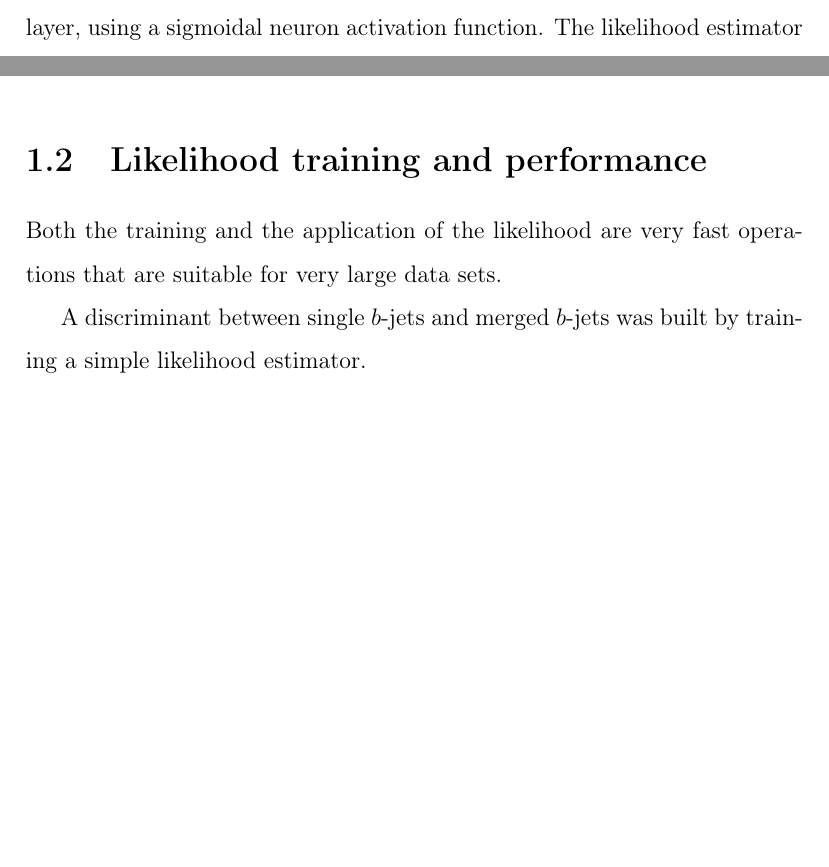
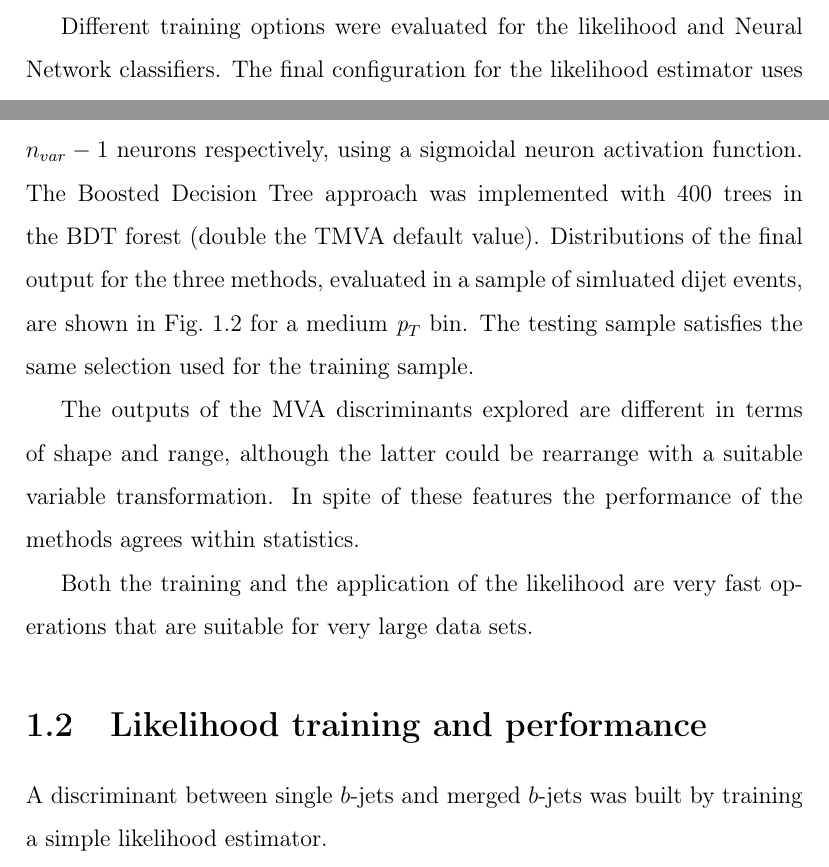
Before and after one commit to laugsilva/tesis-doctoral, a LaTeX thesis (tesis.tex, which reads Main/core_mva.tex): two parts of page 12 of 28 before the commit and two parts of page 12 of 29 after it, joined at a grey line, cut at the place of the change, the shorter picture padded with empty space. Compiled offline with pdfLaTeX.

Commit message:
new changes

```diff
--- a/Main/core_mva.tex
+++ b/Main/core_mva.tex
@@ -79,6 +79,10 @@ Based on discrimination power, correlation and pile-up dependence three input va
 
-The NN used is a Multi-layer perceptron (MLP) with only one hidden layer, using a sigmoidal neuron activation function.  %When building a network two rules should be kept in mind. The first is the theorem by Weierstrass, which if applied to neural nets, ascertains that for a multilayer perceptron a single hidden layer is  sufficient to approximate a given continuous correlation function to any precision, provided that a sufficiently large number of neurons is used in the hidden layer. If the available computing power and the size of the training data sample suffice, one can increase the number of neurons in the hidden layer until the optimal performance is reached.
-The likelihood estimator uses the KDE approach for PDF estimation of the input variables. The shape of the three classifiers explored is illustrated in Fig.~\ref{fig:diffmethodsPerfBins} for a medium $\pt$ bin.
+Different training options were evaluated for the likelihood and Neural Network classifiers. The final configuration for the likelihood estimator uses the KDE approach for PDF estimation of the input variables. The NN trained is a Multi-layer perceptron (MLP) with two hidden layer of $n_{var}$ and $n_{var}-1$ neurons respectively, using a sigmoidal neuron activation function. The Boosted Decision Tree approach was implemented with 400 trees in the BDT forest (double the TMVA default value).  Distributions of the final output for the three methods, evaluated in a sample of simluated dijet events, are shown in Fig.~\ref{fig:diffmethodsPerfBins} for a medium $\pt$ bin.  The testing sample satisfies the same selection used for the training sample.
+ %When building a network two rules should be kept in mind. The first is the theorem by Weierstrass, which if applied to neural nets, ascertains that for a multilayer perceptron a single hidden layer is  sufficient to approximate a given continuous correlation function to any precision, provided that a sufficiently large number of neurons is used in the hidden layer. If the available computing power and the size of the training data sample suffice, one can increase the number of neurons in the hidden layer until the optimal performance is reached.
+
+The outputs of the MVA discriminants explored are different in terms of shape and range, although the latter could be rearrange with a suitable variable transformation.  In spite of these features the performance of the methods agrees within statistics.
+
+Both the training and the application of the likelihood are very fast operations that are suitable for very large data sets.
 
 \begin{figure}[tp]
 \centering
@@ -113,7 +117,7 @@ The likelihood estimator uses the KDE approach for PDF estimation of the input v
 %------------------------------------------------------------------------
 
 
-Both the training and the application of the likelihood are very fast operations that are suitable for very large data sets. %The neglect of correlations between input variables in the model, often leads to a diminution of the discrimination performance. Positive correlations lead to peaks at both yL → 0, 1. Correlations can be reduced by categorising the data samples and building an independent likelihood classifier for each event category. Such categories could be geometrical regions in the detector, kinematic properties, etc.
+ %The neglect of correlations between input variables in the model, often leads to a diminution of the discrimination performance. Positive correlations lead to peaks at both yL → 0, 1. Correlations can be reduced by categorising the data samples and building an independent likelihood classifier for each event category. Such categories could be geometrical regions in the detector, kinematic properties, etc.
 
 
 
```
Also changed, not shown: tesis.pdf, Main/core_mva.tex (8 more changed lines), 1 other file.
